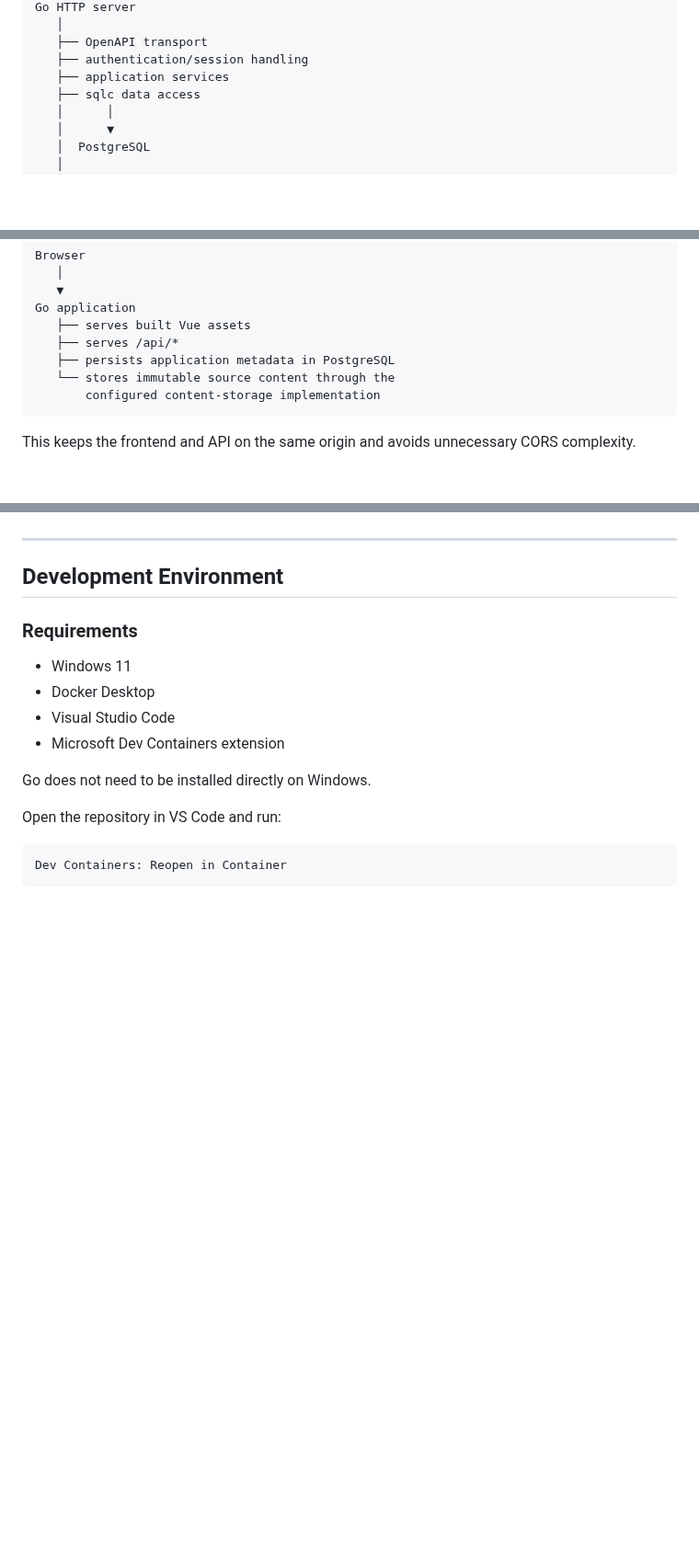
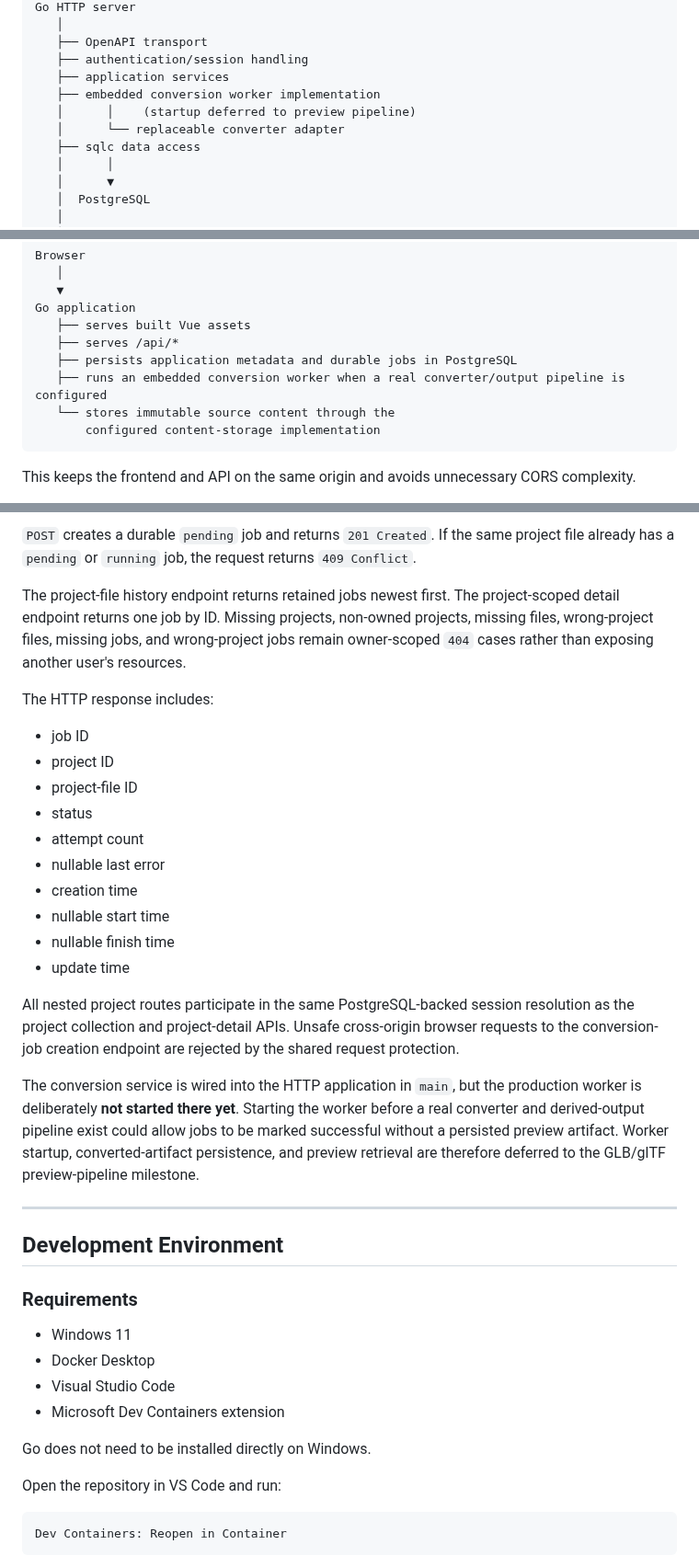
Before and after one commit to AngelAvilesSil/3Default, a Markdown page: README.md, 3 parts joined by grey strips. Shown at 92% size. Drawn GitHub-style; blank space fills up the shorter version.

````diff
--- a/README.md
+++ b/README.md
@@ -86,6 +90,9 @@ Go HTTP server
    ├── OpenAPI transport
    ├── authentication/session handling
    ├── application services
+   ├── embedded conversion worker implementation
+   │      │    (startup deferred to preview pipeline)
+   │      └── replaceable converter adapter
    ├── sqlc data access
    │      │
    │      ▼
@@ -108,7 +115,8 @@ Browser
 Go application
    ├── serves built Vue assets
    ├── serves /api/*
-   ├── persists application metadata in PostgreSQL
+   ├── persists application metadata and durable jobs in PostgreSQL
+   ├── runs an embedded conversion worker when a real converter/output pipeline is configured
    └── stores immutable source content through the
        configured content-storage implementation
 ```
@@ -497,3 +548,23 @@ and persists that path with the `storage-data` named Docker volume, keeping uplo
+`POST` creates a durable `pending` job and returns `201 Created`. If the same project file already has a `pending` or `running` job, the request returns `409 Conflict`.
+
+The project-file history endpoint returns retained jobs newest first. The project-scoped detail endpoint returns one job by ID. Missing projects, non-owned projects, missing files, wrong-project files, missing jobs, and wrong-project jobs remain owner-scoped `404` cases rather than exposing another user's resources.
+
+The HTTP response includes:
+
+* job ID
+* project ID
+* project-file ID
+* status
+* attempt count
+* nullable last error
+* creation time
+* nullable start time
+* nullable finish time
+* update time
+
+All nested project routes participate in the same PostgreSQL-backed session resolution as the project collection and project-detail APIs. Unsafe cross-origin browser requests to the conversion-job creation endpoint are rejected by the shared request protection.
+
+The conversion service is wired into the HTTP application in `main`, but the production worker is deliberately **not started there yet**. Starting the worker before a real converter and derived-output pipeline exist could allow jobs to be marked successful without a persisted preview artifact. Worker startup, converted-artifact persistence, and preview retrieval are therefore deferred to the GLB/glTF preview-pipeline milestone.
 
 ---
 
````
Also changed, not shown: other parts of README.md (+56 -6 lines).
